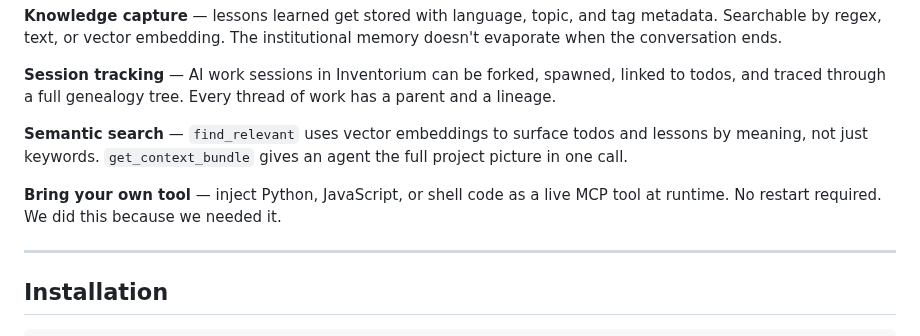
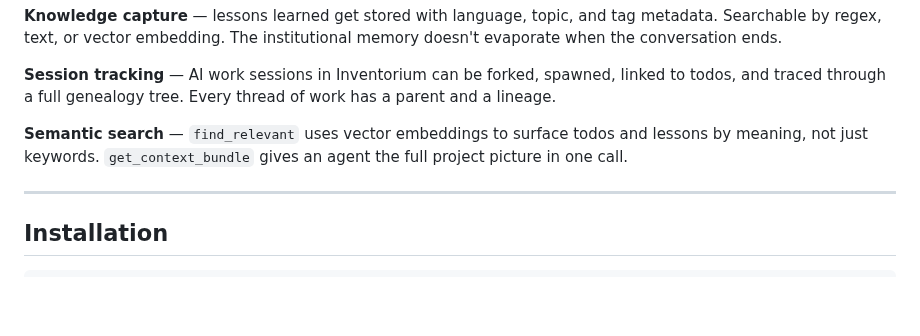
Before and after one commit to MadnessEngineering/Omnispindle, a Markdown page: README.md, the part around the change. Rendered like a GitHub page; blank space fills up the shorter version.

Commit message:
hides personal only tool
Removed the 'Bring your own tool' section from the README.

```diff
--- a/README.md
+++ b/README.md
@@ -18,7 +18,6 @@ It started as "let's do todos properly." It became the central nervous system fo
 
 **Semantic search** — `find_relevant` uses vector embeddings to surface todos and lessons by meaning, not just keywords. `get_context_bundle` gives an agent the full project picture in one call.
 
-**Bring your own tool** — inject Python, JavaScript, or shell code as a live MCP tool at runtime. No restart required. We did this because we needed it.
 
 ---
 
```
